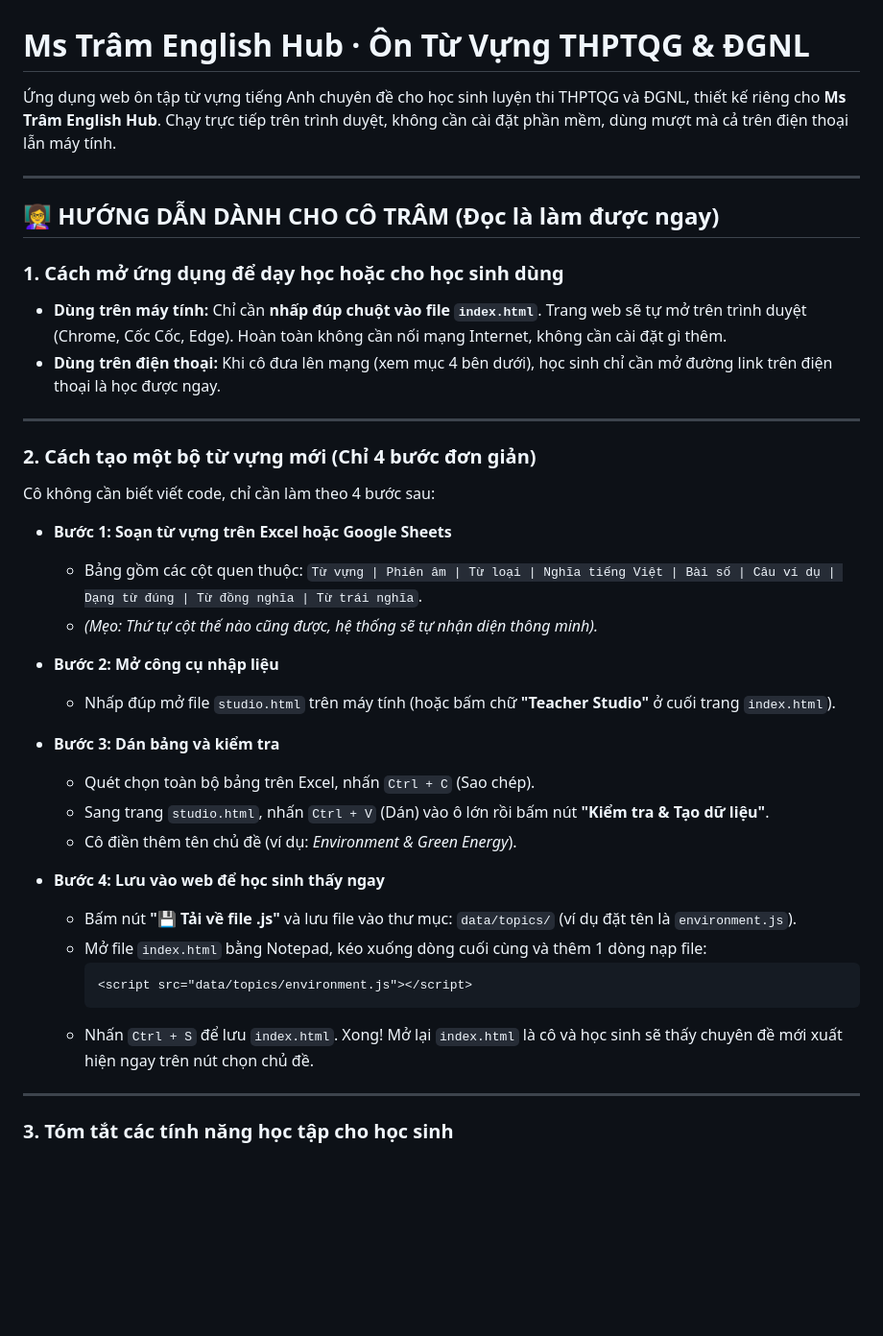
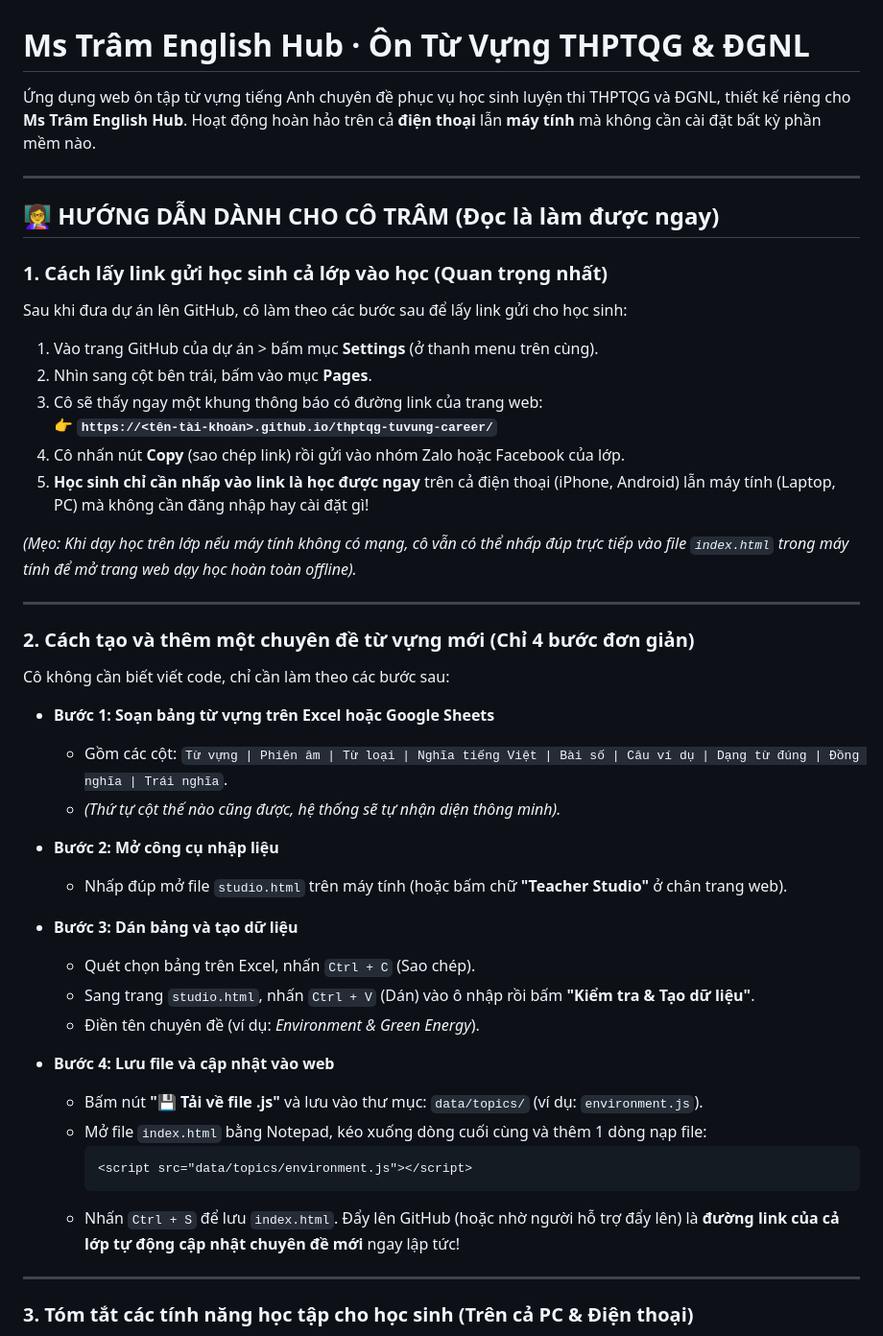
Before and after one commit to kishikuun/thptqg-tuvung-career, a Markdown page: README.md, the part around one of its changes. Shown at 96% size. Rendered like a GitHub page; blank space fills up the shorter version.

Commit message:
docs: clarify github pages sharing guide for teacher in readme

````diff
--- a/README.md
+++ b/README.md
@@ -1,42 +1,50 @@
 # Ms Trâm English Hub · Ôn Từ Vựng THPTQG & ĐGNL
 
-Ứng dụng web ôn tập từ vựng tiếng Anh chuyên đề cho học sinh luyện thi THPTQG và ĐGNL, thiết kế riêng cho **Ms Trâm English Hub**. Chạy trực tiếp trên trình duyệt, không cần cài đặt phần mềm, dùng mượt mà cả trên điện thoại lẫn máy tính.
+Ứng dụng web ôn tập từ vựng tiếng Anh chuyên đề phục vụ học sinh luyện thi THPTQG và ĐGNL, thiết kế riêng cho **Ms Trâm English Hub**. Hoạt động hoàn hảo trên cả **điện thoại** lẫn **máy tính** mà không cần cài đặt bất kỳ phần mềm nào.
 
 ---
 
 ## 👩‍🏫 HƯỚNG DẪN DÀNH CHO CÔ TRÂM (Đọc là làm được ngay)
 
-### 1. Cách mở ứng dụng để dạy học hoặc cho học sinh dùng
-* **Dùng trên máy tính:** Chỉ cần **nhấp đúp chuột vào file `index.html`**. Trang web sẽ tự mở trên trình duyệt (Chrome, Cốc Cốc, Edge). Hoàn toàn không cần nối mạng Internet, không cần cài đặt gì thêm.
-* **Dùng trên điện thoại:** Khi cô đưa lên mạng (xem mục 4 bên dưới), học sinh chỉ cần mở đường link trên điện thoại là học được ngay.
+### 1. Cách lấy link gửi học sinh cả lớp vào học (Quan trọng nhất)
+Sau khi đưa dự án lên GitHub, cô làm theo các bước sau để lấy link gửi cho học sinh:
+
+1. Vào trang GitHub của dự án > bấm mục **Settings** (ở thanh menu trên cùng).
+2. Nhìn sang cột bên trái, bấm vào mục **Pages**.
+3. Cô sẽ thấy ngay một khung thông báo có đường link của trang web:
+   👉 **`https://<tên-tài-khoản>.github.io/thptqg-tuvung-career/`**
+4. Cô nhấn nút **Copy** (sao chép link) rồi gửi vào nhóm Zalo hoặc Facebook của lớp.
+5. **Học sinh chỉ cần nhấp vào link là học được ngay** trên cả điện thoại (iPhone, Android) lẫn máy tính (Laptop, PC) mà không cần đăng nhập hay cài đặt gì!
+
+*(Mẹo: Khi dạy học trên lớp nếu máy tính không có mạng, cô vẫn có thể nhấp đúp trực tiếp vào file `index.html` trong máy tính để mở trang web dạy học hoàn toàn offline).*
 
 ---
 
-### 2. Cách tạo một bộ từ vựng mới (Chỉ 4 bước đơn giản)
+### 2. Cách tạo và thêm một chuyên đề từ vựng mới (Chỉ 4 bước đơn giản)
 
-Cô không cần biết viết code, chỉ cần làm theo 4 bước sau:
+Cô không cần biết viết code, chỉ cần làm theo các bước sau:
 
-* **Bước 1: Soạn từ vựng trên Excel hoặc Google Sheets**
-  * Bảng gồm các cột quen thuộc: `Từ vựng | Phiên âm | Từ loại | Nghĩa tiếng Việt | Bài số | Câu ví dụ | Dạng từ đúng | Từ đồng nghĩa | Từ trái nghĩa`.
-  * *(Mẹo: Thứ tự cột thế nào cũng được, hệ thống sẽ tự nhận diện thông minh).*
+* **Bước 1: Soạn bảng từ vựng trên Excel hoặc Google Sheets**
+  * Gồm các cột: `Từ vựng | Phiên âm | Từ loại | Nghĩa tiếng Việt | Bài số | Câu ví dụ | Dạng từ đúng | Đồng nghĩa | Trái nghĩa`.
+  * *(Thứ tự cột thế nào cũng được, hệ thống sẽ tự nhận diện thông minh).*
 
 * **Bước 2: Mở công cụ nhập liệu**
-  * Nhấp đúp mở file `studio.html` trên máy tính (hoặc bấm chữ **"Teacher Studio"** ở cuối trang `index.html`).
+  * Nhấp đúp mở file `studio.html` trên máy tính (hoặc bấm chữ **"Teacher Studio"** ở chân trang web).
 
-* **Bước 3: Dán bảng và kiểm tra**
-  * Quét chọn toàn bộ bảng trên Excel, nhấn `Ctrl + C` (Sao chép).
-  * Sang trang `studio.html`, nhấn `Ctrl + V` (Dán) vào ô lớn rồi bấm nút **"Kiểm tra & Tạo dữ liệu"**.
-  * Cô điền thêm tên chủ đề (ví dụ: *Environment & Green Energy*).
+* **Bước 3: Dán bảng và tạo dữ liệu**
+  * Quét chọn bảng trên Excel, nhấn `Ctrl + C` (Sao chép).
+  * Sang trang `studio.html`, nhấn `Ctrl + V` (Dán) vào ô nhập rồi bấm **"Kiểm tra & Tạo dữ liệu"**.
+  * Điền tên chuyên đề (ví dụ: *Environment & Green Energy*).
 
-* **Bước 4: Lưu vào web để học sinh thấy ngay**
-  * Bấm nút **"💾 Tải về file .js"** và lưu file vào thư mục: `data/topics/` (ví dụ đặt tên là `environment.js`).
+* **Bước 4: Lưu file và cập nhật vào web**
+  * Bấm nút **"💾 Tải về file .js"** và lưu vào thư mục: `data/topics/` (ví dụ: `environment.js`).
   * Mở file `index.html` bằng Notepad, kéo xuống dòng cuối cùng và thêm 1 dòng nạp file:
     ```html
     <script src="data/topics/environment.js"></script>
     ```
-  * Nhấn `Ctrl + S` để lưu `index.html`. Xong! Mở lại `index.html` là cô và học sinh sẽ thấy chuyên đề mới xuất hiện ngay trên nút chọn chủ đề.
+  * Nhấn `Ctrl + S` để lưu `index.html`. Đẩy lên GitHub (hoặc nhờ người hỗ trợ đẩy lên) là **đường link của cả lớp tự động cập nhật chuyên đề mới** ngay lập tức!
 
 ---
 
-### 3. Tóm tắt các tính năng học tập cho học sinh
+### 3. Tóm tắt các tính năng học tập cho học sinh (Trên cả PC & Điện thoại)
 
````
Also changed, not shown: other parts of README.md (+20 -25 lines).
